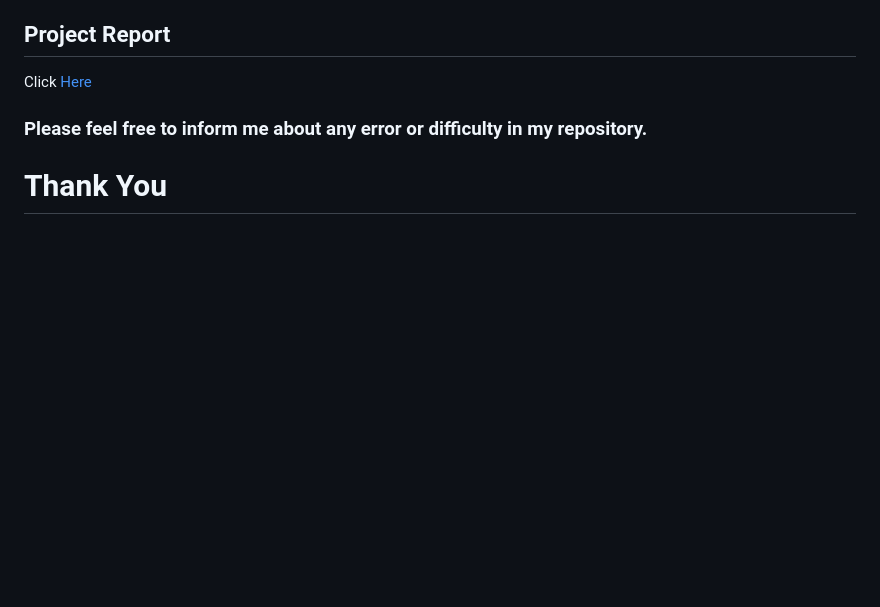
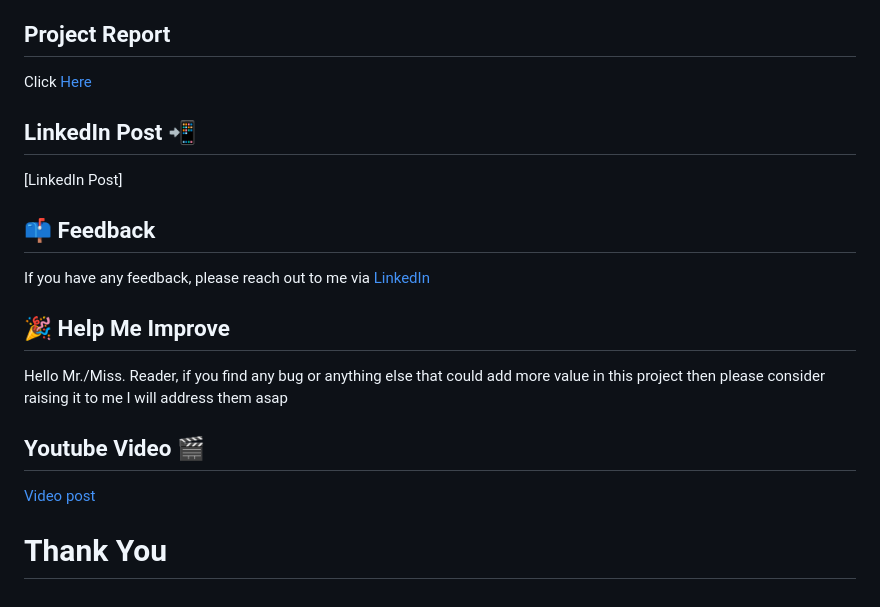
Before and after one commit to NikitaPande13/Insurance-Premium-End-to-End-Project, a Markdown page: README.md, the part around the change. Drawn GitHub-style; blank space fills up the shorter version.

```diff
--- a/README.md
+++ b/README.md
@@ -82,5 +82,17 @@ Click [Here](https://docs.google.com/document/d/1UjUqYb0CuX_r8kCtCRqD67AwdopZiRb
 ## Project Report
 Click [Here](https://docs.google.com/presentation/d/1L_Bn0LRph2EsY5LYReoK8UMRgvuN6wi9/edit?usp=share_link&ouid=106567929719203605300&rtpof=true&sd=true)
 
-### Please feel free to inform me about any error or difficulty in my repository.
+## LinkedIn Post 📲
+[LinkedIn Post]
+
+## 📫 Feedback
+If you have any feedback, please reach out to me via [LinkedIn](www.linkedin.com/in/nikita-pande-01312)
+
+## 🎉 Help Me Improve
+Hello Mr./Miss. Reader, if you find any bug or anything else that could add more value in this project then please consider raising it to me I will address them asap
+
+## Youtube Video 🎬
+[Video post](https://youtu.be/YgRDcolDEx8)
+
+
 # Thank You
```
